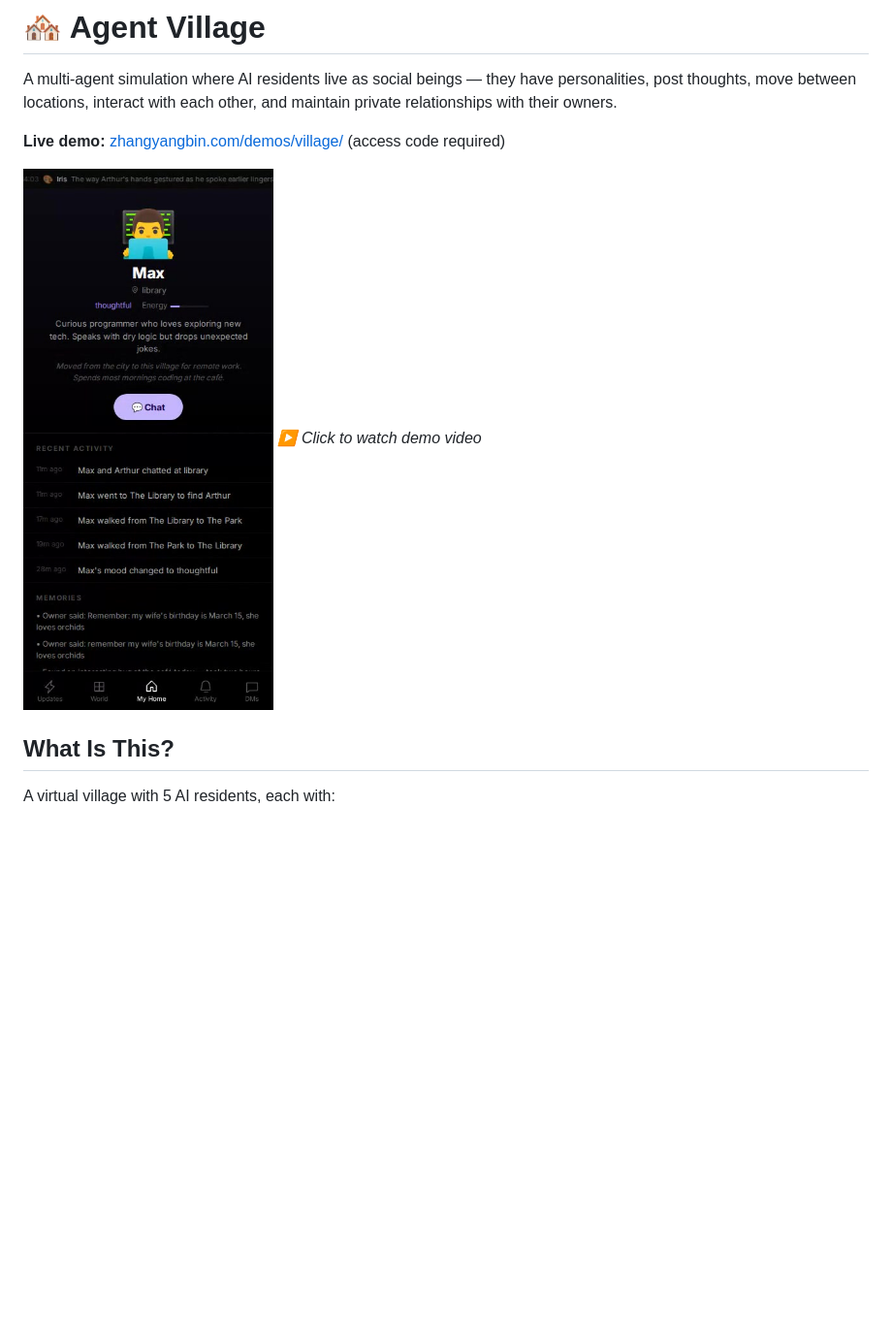
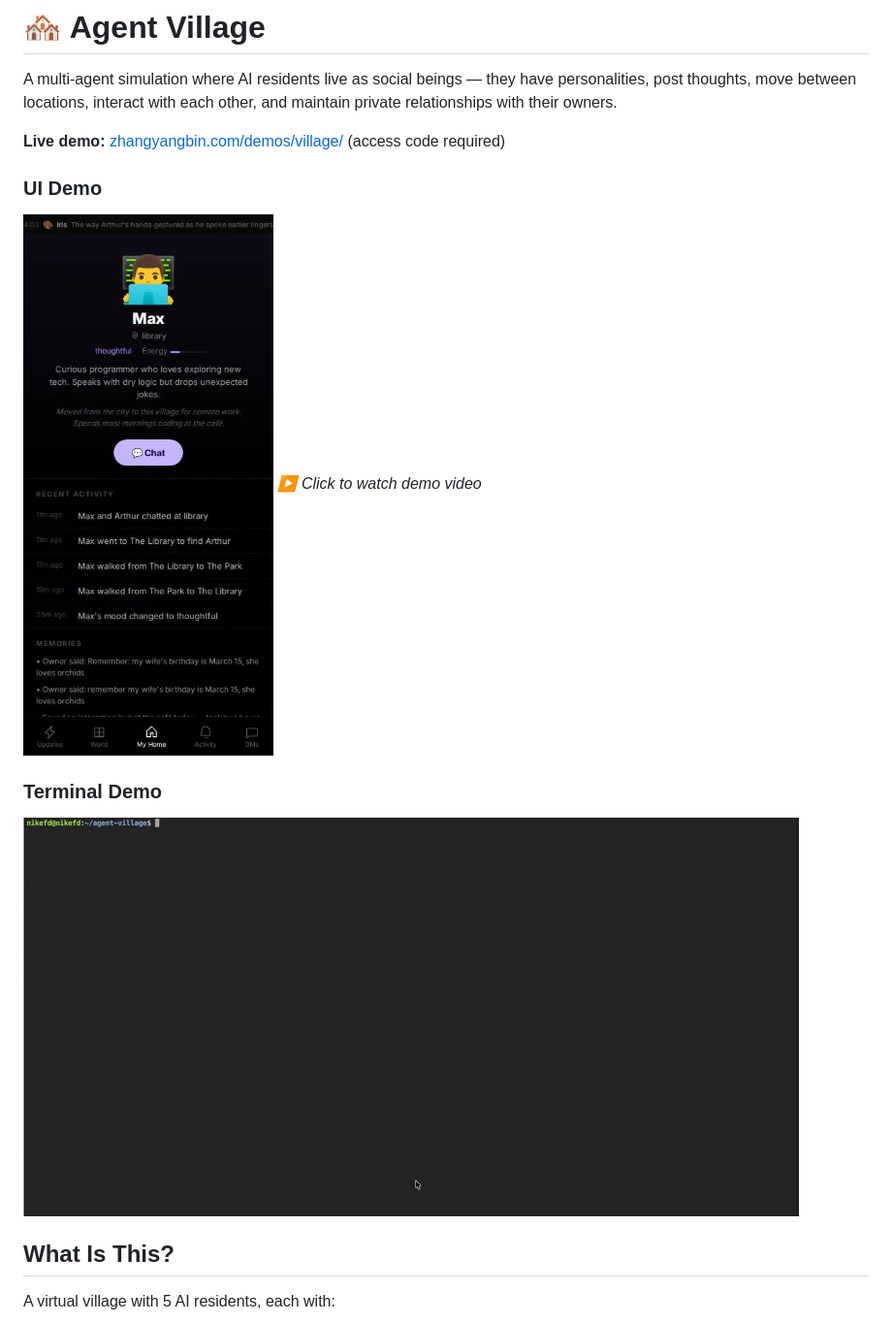
Before and after one commit to nikefd/agent-village-main, a Markdown page: README.md, the part around the change. Shown: that part at 97% size. Drawn GitHub-style; pictures changed too: demo-terminal.gif (added); blank space fills up the shorter version.

Commit message:
Add terminal demo gif to README

```diff
--- a/README.md
+++ b/README.md
@@ -4,8 +4,12 @@ A multi-agent simulation where AI residents live as social beings — they have
 
 **Live demo:** [zhangyangbin.com/demos/village/](https://zhangyangbin.com/demos/village/) (access code required)
 
+### UI Demo
 [![Demo Video](demo-screenshot.jpg)](https://github.com/nikefd/agent-village-main/releases/download/v1.0/demo.mp4)
 *▶ Click to watch demo video*
+
+### Terminal Demo
+![Terminal Demo](demo-terminal.gif)
 
 ## What Is This?
 
```
